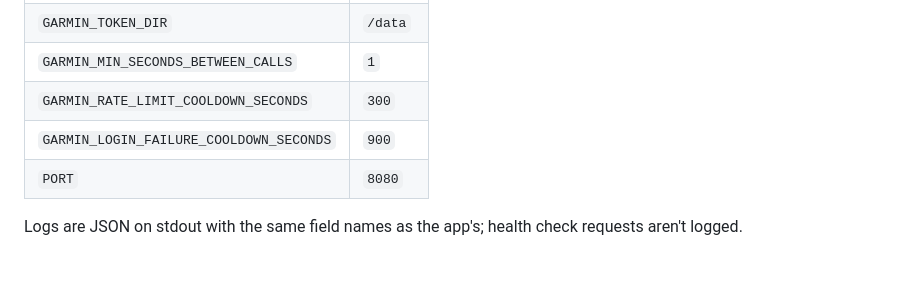
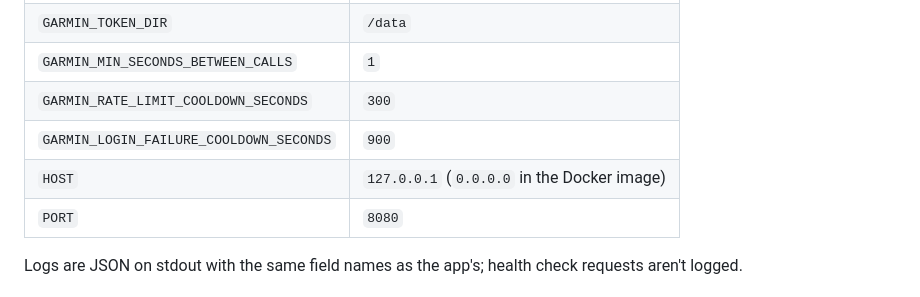
Before and after one commit to fdaniel02/RunStats, a Markdown page: README.md, the part around the change. GitHub-like rendering; blank space fills up the shorter version.

Commit message:
Document the HOST setting

```diff
--- a/README.md
+++ b/README.md
@@ -182,6 +182,7 @@ for `GARMIN_LOGIN_FAILURE_COOLDOWN_SECONDS`, because repeated failed logins can
 | `GARMIN_MIN_SECONDS_BETWEEN_CALLS` | `1` |
 | `GARMIN_RATE_LIMIT_COOLDOWN_SECONDS` | `300` |
 | `GARMIN_LOGIN_FAILURE_COOLDOWN_SECONDS` | `900` |
+| `HOST` | `127.0.0.1` (`0.0.0.0` in the Docker image) |
 | `PORT` | `8080` |
 
 Logs are JSON on stdout with the same field names as the app's; health check requests aren't logged.
```
